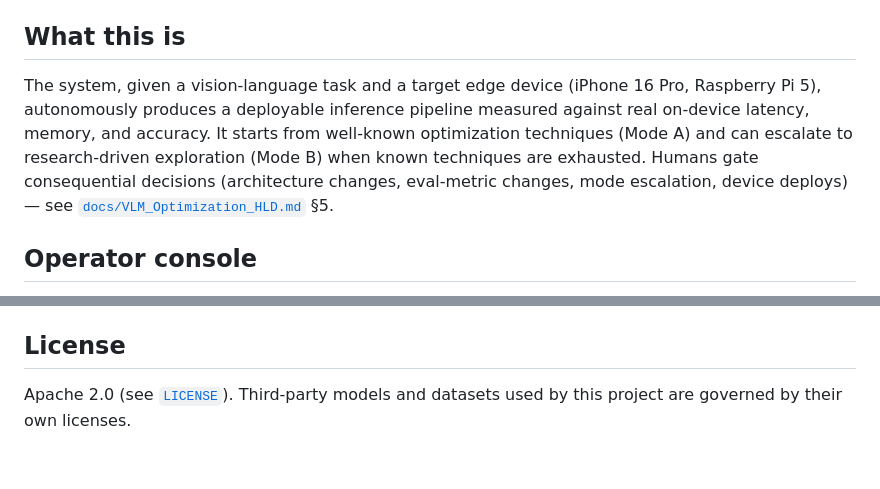
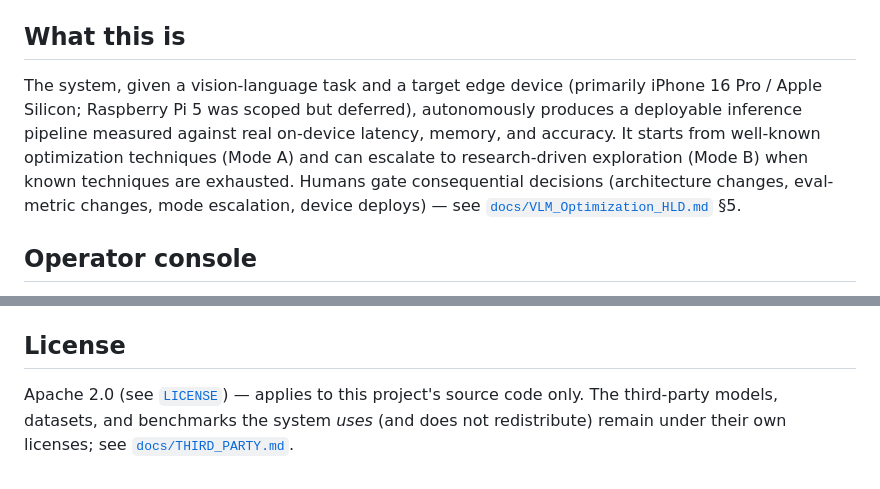
Before and after one commit to hanwook-cho/multi-agent-vlm-optimization-system, a Markdown page: README.md, 2 parts joined by grey strips. GitHub-like rendering.

```diff
--- a/README.md
+++ b/README.md
@@ -12,7 +12,7 @@ See [`STATUS.md`](STATUS.md) for the detailed state and [`docs/VLM_Optimization_
 
 ## What this is
 
-The system, given a vision-language task and a target edge device (iPhone 16 Pro, Raspberry Pi 5), autonomously produces a deployable inference pipeline measured against real on-device latency, memory, and accuracy. It starts from well-known optimization techniques (Mode A) and can escalate to research-driven exploration (Mode B) when known techniques are exhausted. Humans gate consequential decisions (architecture changes, eval-metric changes, mode escalation, device deploys) — see [`docs/VLM_Optimization_HLD.md`](docs/VLM_Optimization_HLD.md) §5.
+The system, given a vision-language task and a target edge device (primarily iPhone 16 Pro / Apple Silicon; Raspberry Pi 5 was scoped but deferred), autonomously produces a deployable inference pipeline measured against real on-device latency, memory, and accuracy. It starts from well-known optimization techniques (Mode A) and can escalate to research-driven exploration (Mode B) when known techniques are exhausted. Humans gate consequential decisions (architecture changes, eval-metric changes, mode escalation, device deploys) — see [`docs/VLM_Optimization_HLD.md`](docs/VLM_Optimization_HLD.md) §5.
 
 ## Operator console
 
@@ -89,4 +89,4 @@ Runs tee their output to `artifacts/logs/`, and the operator console auto-points
 
 ## License
 
-Apache 2.0 (see [`LICENSE`](LICENSE)). Third-party models and datasets used by this project are governed by their own licenses.
+Apache 2.0 (see [`LICENSE`](LICENSE)) — applies to this project's source code only. The third-party models, datasets, and benchmarks the system *uses* (and does not redistribute) remain under their own licenses; see [`docs/THIRD_PARTY.md`](docs/THIRD_PARTY.md).
```
Also changed, not shown: docs/THIRD_PARTY.md (added, +52 -0 lines).
